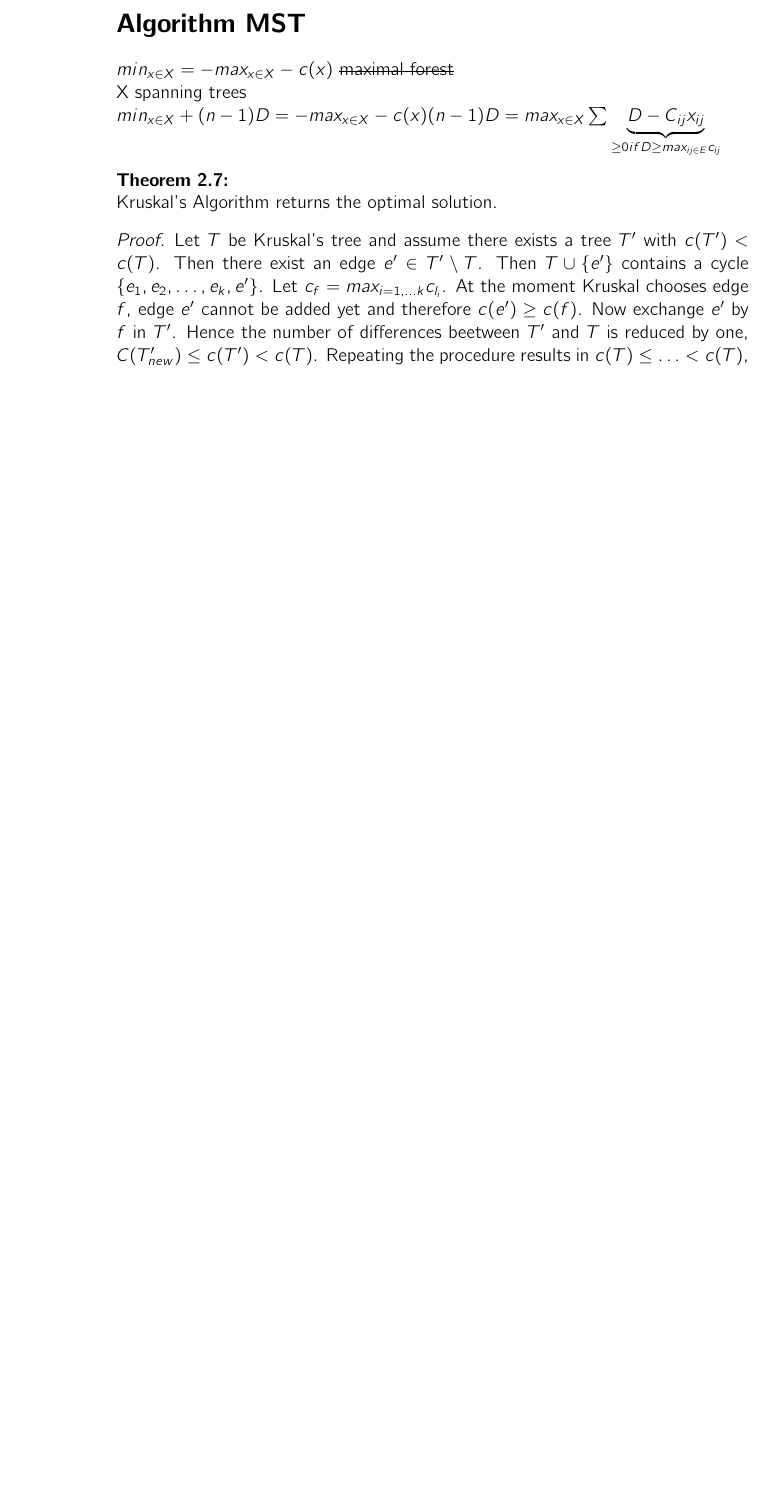
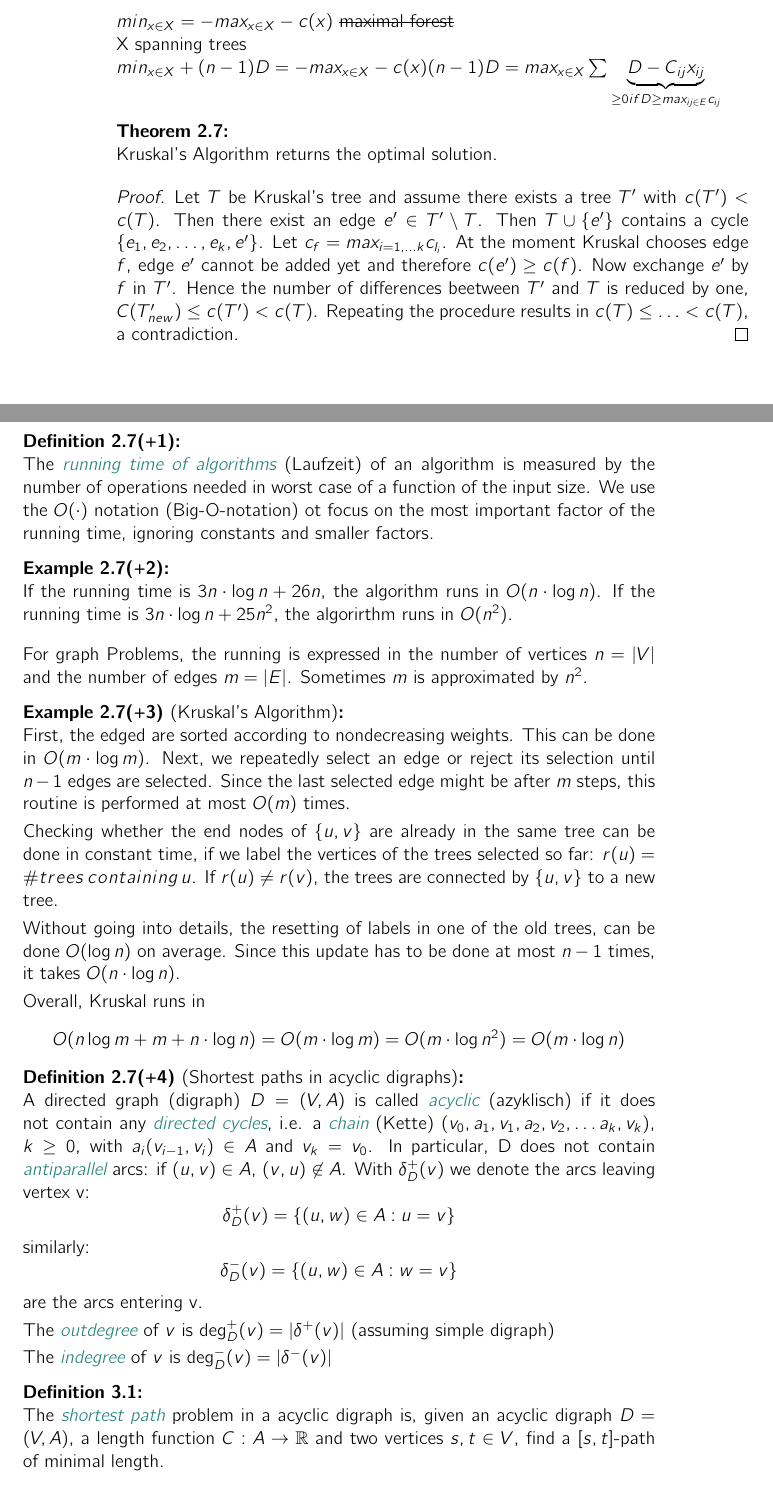
Before and after one commit to nafur/optiB, a LaTeX document (mitschrift/mitschrift.tex, which reads mitschrift/vl03/vl03.tex): part of page 2 of 2 before the commit and two parts of pages 2 and 3 of 5 after it, the two joined at a grey line, cut at the place of the change, the shorter picture padded with empty space. The pictures show the PDF file mitschrift/mitschrift.pdf that the author committed with the source.

Commit message:
Stand vom 2011-10-17

```diff
--- /dev/null
+++ b/mitschrift/vl03/vl03.tex
@@ -0,0 +1,49 @@
+\begin{lec}[2011-10-17]\end{lec}
+
+\begin{defn+}
+The \new{running time of algorithms} (Laufzeit) of an algorithm is measured by the number of operations needed in worst case of a function of the input size. We use the $O(\cdot)$ notation (Big-O-notation) ot focus on the most important factor of the running time, ignoring constants and smaller factors.
+\end{defn+}
+
+\begin{xmp+}
+	If the running time is $3n \cdot \log n + 26n$, the algorithm runs in $O(n \cdot \log n)$. If the running time is $3n \cdot \log n + 25 n^2$, the algorirthm runs in $O(n^2)$.
+\end{xmp+}
+
+For graph Problems, the running is expressed in the number of vertices $n=|V|$ and the number of edges $m=|E|$. Sometimes $m$ is approximated by $n^2$.
+
+\begin{xmp+}[Kruskal's Algorithm]
+	First, the edged are sorted according to nondecreasing weights. This can be done in $O(m\cdot \log m)$. Next, we repeatedly select an edge or reject its selection until $n-1$ edges are selected. Since the last selected edge might be after $m$ steps, this routine is performed at most $O(m)$ times.
+
+	Checking whether the end nodes of $\{u,v\}$ are already in the same tree can be done in constant time, if we label the vertices of the trees selected so far: $r(u) = \# trees\: containing\: u$. If $r(u) \neq r(v)$, the trees are connected by $\{u,v\}$ to a new tree.
+
+	Without going into details, the resetting of labels in one of the old trees, can be done $O(\log n)$ on average. Since this update has to be done at most $n-1$ times, it takes $O(n\cdot \log n)$.
+
+	Overall, Kruskal runs in \[ O(n \log m + m + n \cdot \log n) = O(m \cdot \log m) = O(m \cdot \log n^2) = O(m \cdot \log n) \]
+\end{xmp+}
+
+\begin{defn+}[Shortest paths in acyclic digraphs]
+A directed graph (digraph) $D=(V,A)$  is called \new{acyclic} (azyklisch) if it does not contain any \new{directed cycles}, i.e. a \new{chain} (Kette) $(v_0,a_1,v_1,a_2,v_2, … a_k,v_k)$, $k \geq 0$, with $a_i(v_{i-1},v_i) \in A$ and $v_k = v_0$. In particular, D does not contain \new{antiparallel} arcs: if $(u,v)\in A$, $(v,u)\not \in A$. With $\delta_D^+(v)$ we denote the arcs leaving vertex v:
+\[ \delta_D^+(v) = \{(u,w) \in A: u = v\}\]
+similarly:
+\[\delta_D^-(v) = \{(u,w) \in A: w = v\}\]
+are the arcs entering v.
+
+The \new{outdegree} of $v$ is $\deg^+_D(v) = | \delta^+(v) |$ (assuming simple digraph)
+
+The \new{indegree} of $v$ is $\deg^-_D(v) = | \delta^-(v)|$
+\end{defn+}
+
+\setcounter{section}{3}
+\setcounter{subsection}{0}
+
+\begin{defn}
+	The \new{shortest path} problem in a acyclic digraph is, given an acyclic digraph $D=(V,A)$, a length function $C: A\rightarrow \R$ and two vertices $s,t\in V$, find a $[s,t]$-path of minimal length.
+\end{defn}
+
+\begin{qstn}
+Does there exist a $[s,t]$-path at all?
+\end{qstn}
+\begin{thm}
+A digraph $D = (V, A)$ is acyclic, if and only if there exists a permutaion $\sigma : V \rightarrow \{ 1, .., n \}$ of the vertices such that $\deg^-_{D [v_1, …,  v_n]} (v_i) = 0$ for all $i = 1, …, n$ with $v_i = \sigma^{-1}(i)$.
+\end{thm}
+\begin{proof}
+By induction:
@@ -0,0 +55,23 @@
+\[ \deg^-_{D[v_i, …, v_{n+1}]}(v_i) = 0 \qquad \forall i = 2, …, n+1 \]
+Now, $(v_1, …, v_{n+1})$ is a permutation fulfilling the condition.
+
+In reverse, if there exists a permutation $(v1, …, v_{n+1})$, $\deg^-_D(v_1) = 0$ and there cannot exist a directed cycle containing $v_1$. By induction, neither cycles containing $v_i, i = 2, …, n+1$ exist.
+\end{proof}
+
+\begin{thm}
+A $[s,t]$-path exists in a acyclic Digraph $D = (V, A)$ if and only if in all permutations $\sigma: V \rightarrow \{ 1, …, n\}$ with $\deg^-_{D[v_i, …, v_n]}(v_i) = 0$ for all $i = 1, …, n$, it holds that $\sigma(s) < \sigma(t)$.
+\end{thm}
+\begin{proof}
+Assume there exists a permutation $\sigma$ with $\sigma(s) > \sigma(t)$. Since outgoing arcs only go to higher ordered vertices, there does not exist a path from $s$ to $t$ in $D$.
+
+In reverse, if there does not exist a path from $s$ to $t$, we order all vertices with paths to $t$ first, followed by $t$ and $s$ afterwards.
+\end{proof}
+
+\begin{qstn}
+How do we find the shortest $[s, t]$-path if it exists?
+\end{qstn}
+To simplify notation, let $V = \{1, …, n\}, s=1, t=n$ and $(i, j) \in A \Rightarrow i < j$.
+Let $D(i)$ be the distance from $i$ to $n$ and $NEXT(i)$ be the next vertex on the shortest path from $i$ to $n$.
+
+\subsubsection*{Bellmann's Algorithm}
+\begin{enumerate}
@@ -0,0 +81,10 @@
+\item \qquad $NEXT(i) = argmin_{j=i+1, …, n} \{ D(j) + c(i, j) \}$
+\end{enumerate}
+
+\begin{thm}
+Bellmann's Algorithm is correct and runs in $O(m + n)$ time.
+\end{thm}
+\begin{proof}
+Every path from $1$ to $n$ passes through vertices of increasing ID. Assume there exists a path $(a_1, …, a_k)$ with $\sum_{i=1}^k c(a_i) < D(1)$.
+Let $a_1 = (1, j_1)$. Since $D(1) \leq c(a_1) + D(j_1)$, it should hold that
+\[ \sum\limits_{i=2}^2 c(a_i) < D(j_1) \]
```
Also changed, not shown: mitschrift/mitschrift.tex (+25 -10 lines), mitschrift/vl02/vl02.tex (+1 -1 lines), mitschrift/mitschrift.pdf, mitschrift/vl03/vl03.tex (12 more changed lines).
